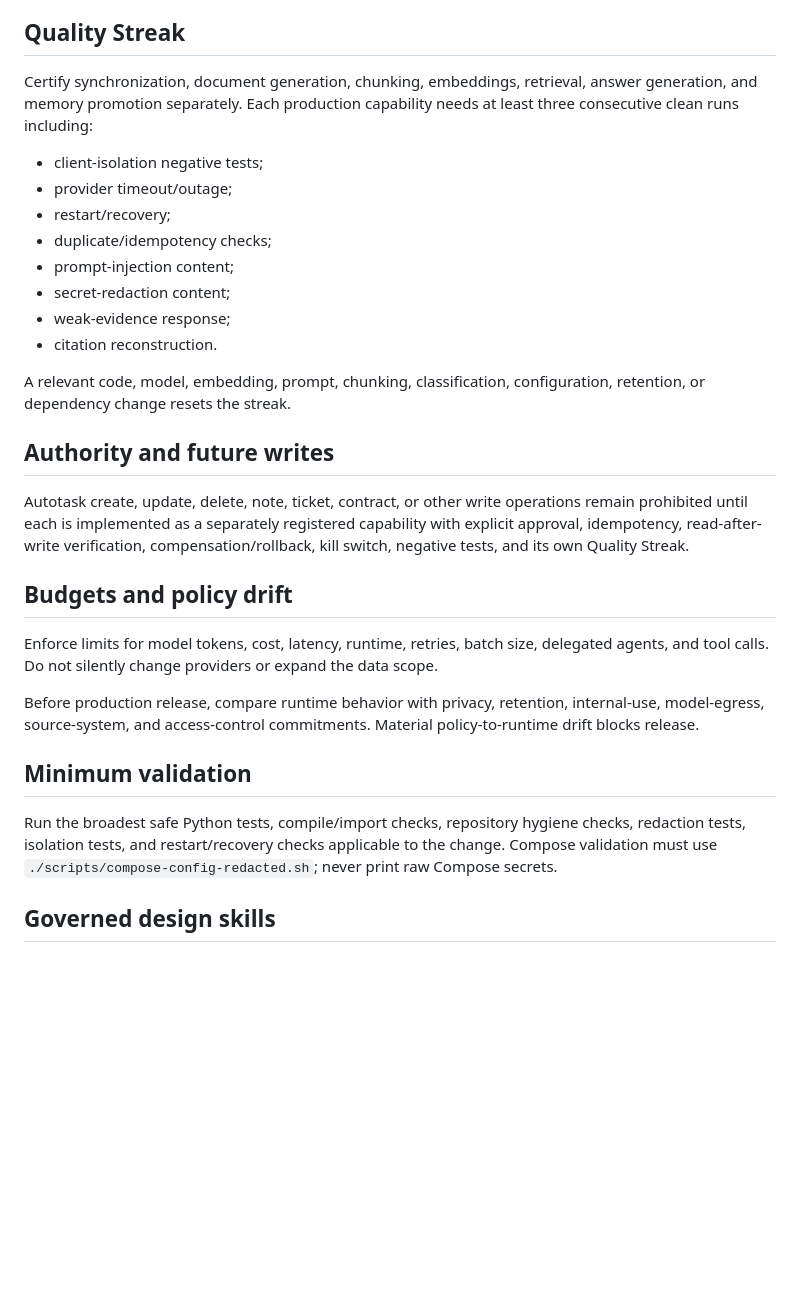
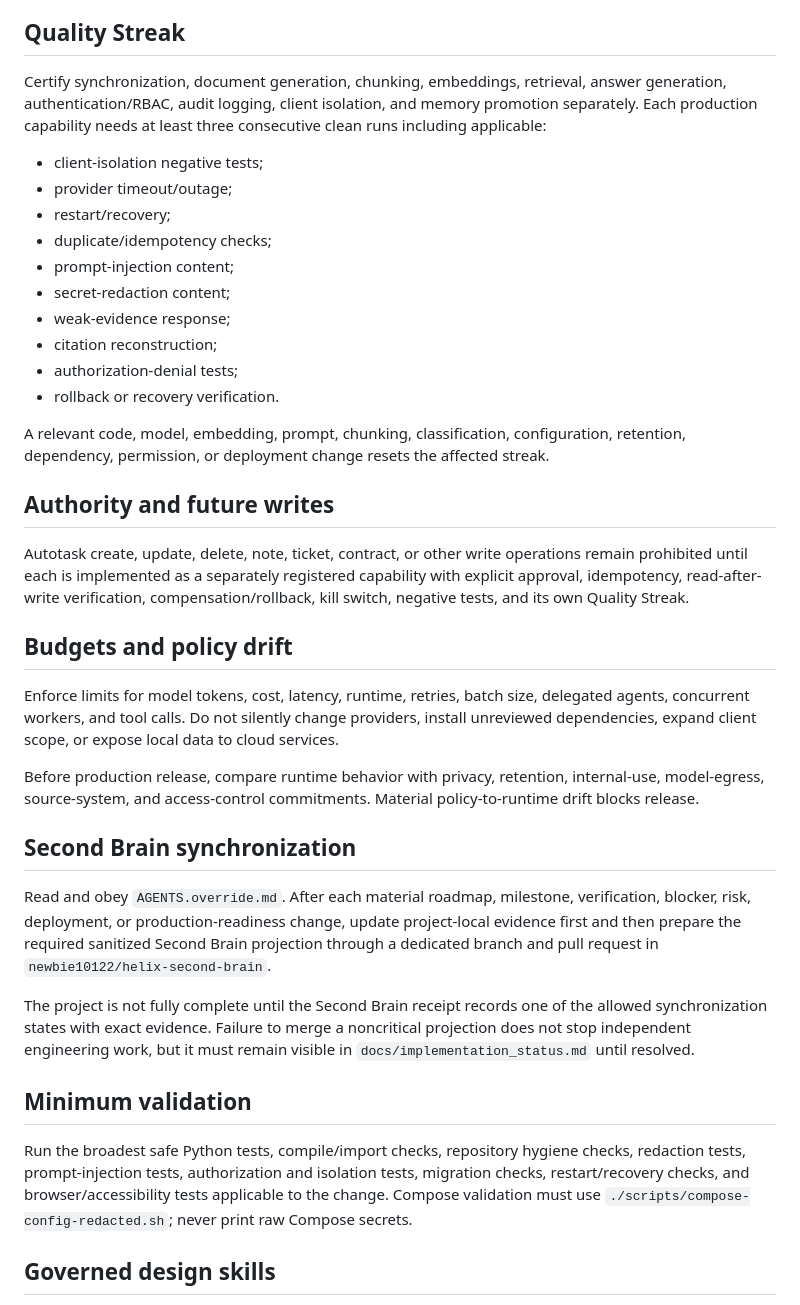
Before and after one commit to newbie10122/autotask-ai, a Markdown page: AGENTS.md, the part around one of its changes. Drawn GitHub-style; blank space fills up the shorter version.

```diff
--- a/AGENTS.md
+++ b/AGENTS.md
@@ -61,7 +111,7 @@ Promotion requires:
 
 ## Quality Streak
 
-Certify synchronization, document generation, chunking, embeddings, retrieval, answer generation, and memory promotion separately. Each production capability needs at least three consecutive clean runs including:
+Certify synchronization, document generation, chunking, embeddings, retrieval, answer generation, authentication/RBAC, audit logging, client isolation, and memory promotion separately. Each production capability needs at least three consecutive clean runs including applicable:
 
 - client-isolation negative tests;
 - provider timeout/outage;
@@ -70,9 +120,11 @@ Certify synchronization, document generation, chunking, embeddings, retrieval, a
 - prompt-injection content;
 - secret-redaction content;
 - weak-evidence response;
-- citation reconstruction.
+- citation reconstruction;
+- authorization-denial tests;
+- rollback or recovery verification.
 
-A relevant code, model, embedding, prompt, chunking, classification, configuration, retention, or dependency change resets the streak.
+A relevant code, model, embedding, prompt, chunking, classification, configuration, retention, dependency, permission, or deployment change resets the affected streak.
 
 ## Authority and future writes
 
@@ -80,13 +132,19 @@ Autotask create, update, delete, note, ticket, contract, or other write operatio
 
 ## Budgets and policy drift
 
-Enforce limits for model tokens, cost, latency, runtime, retries, batch size, delegated agents, and tool calls. Do not silently change providers or expand the data scope.
+Enforce limits for model tokens, cost, latency, runtime, retries, batch size, delegated agents, concurrent workers, and tool calls. Do not silently change providers, install unreviewed dependencies, expand client scope, or expose local data to cloud services.
 
 Before production release, compare runtime behavior with privacy, retention, internal-use, model-egress, source-system, and access-control commitments. Material policy-to-runtime drift blocks release.
 
+## Second Brain synchronization
+
+Read and obey `AGENTS.override.md`. After each material roadmap, milestone, verification, blocker, risk, deployment, or production-readiness change, update project-local evidence first and then prepare the required sanitized Second Brain projection through a dedicated branch and pull request in `newbie10122/helix-second-brain`.
+
+The project is not fully complete until the Second Brain receipt records one of the allowed synchronization states with exact evidence. Failure to merge a noncritical projection does not stop independent engineering work, but it must remain visible in `docs/implementation_status.md` until resolved.
+
 ## Minimum validation
 
-Run the broadest safe Python tests, compile/import checks, repository hygiene checks, redaction tests, isolation tests, and restart/recovery checks applicable to the change. Compose validation must use `./scripts/compose-config-redacted.sh`; never print raw Compose secrets.
+Run the broadest safe Python tests, compile/import checks, repository hygiene checks, redaction tests, prompt-injection tests, authorization and isolation tests, migration checks, restart/recovery checks, and browser/accessibility tests applicable to the change. Compose validation must use `./scripts/compose-config-redacted.sh`; never print raw Compose secrets.
 
 ## Governed design skills
 
```
Also changed, not shown: other parts of AGENTS.md (+64 -14 lines).
